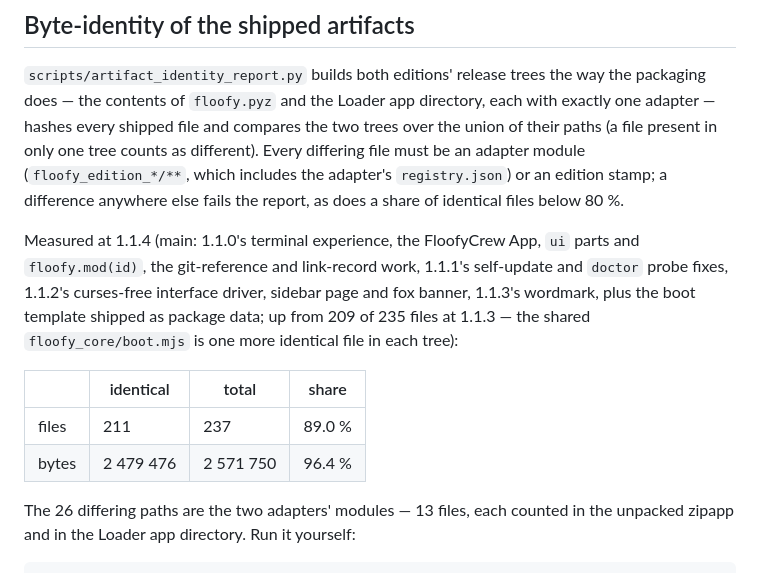
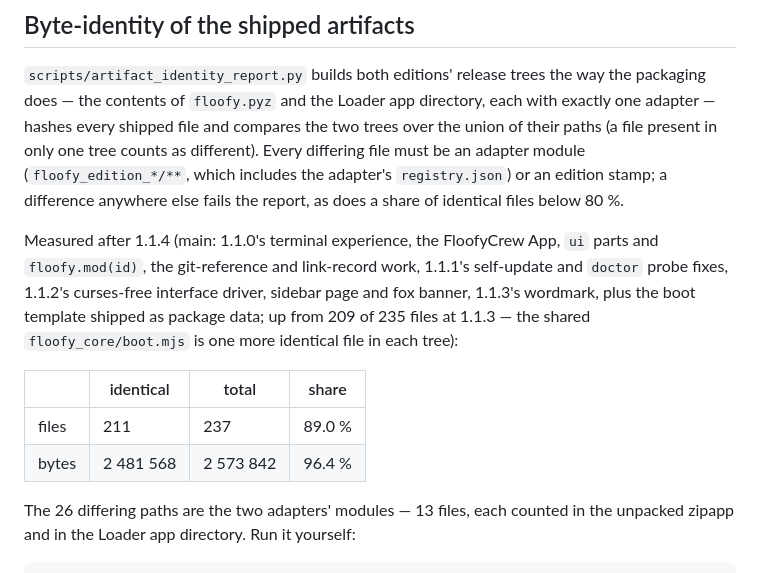
Before and after one commit to floofycrew/FloofyCrew, a Markdown page: docs/two-track.md, the part around the change. Rendered like a GitHub page.

Commit message:
docs(two-track): Refresh the byte figures after the self-update fix

```diff
--- a/docs/two-track.md
+++ b/docs/two-track.md
@@ -20,12 +20,12 @@ tree counts as different). Every differing file must be an adapter module
 edition stamp; a difference anywhere else fails the report, as does a share of
 identical files below 80 %.
 
-Measured at 1.1.4 (main: 1.1.0's terminal experience, the FloofyCrew App, `ui` parts and `floofy.mod(id)`, the git-reference and link-record work, 1.1.1's self-update and `doctor` probe fixes, 1.1.2's curses-free interface driver, sidebar page and fox banner, 1.1.3's wordmark, plus the boot template shipped as package data; up from 209 of 235 files at 1.1.3 — the shared `floofy_core/boot.mjs` is one more identical file in each tree):
+Measured after 1.1.4 (main: 1.1.0's terminal experience, the FloofyCrew App, `ui` parts and `floofy.mod(id)`, the git-reference and link-record work, 1.1.1's self-update and `doctor` probe fixes, 1.1.2's curses-free interface driver, sidebar page and fox banner, 1.1.3's wordmark, plus the boot template shipped as package data; up from 209 of 235 files at 1.1.3 — the shared `floofy_core/boot.mjs` is one more identical file in each tree):
 
 | | identical | total | share |
 |---|---|---|---|
 | files | 211 | 237 | 89.0 % |
-| bytes | 2 479 476 | 2 571 750 | 96.4 % |
+| bytes | 2 481 568 | 2 573 842 | 96.4 % |
 
 The 26 differing paths are the two adapters' modules — 13 files, each counted in
 the unpacked zipapp and in the Loader app directory. Run it yourself:
```
